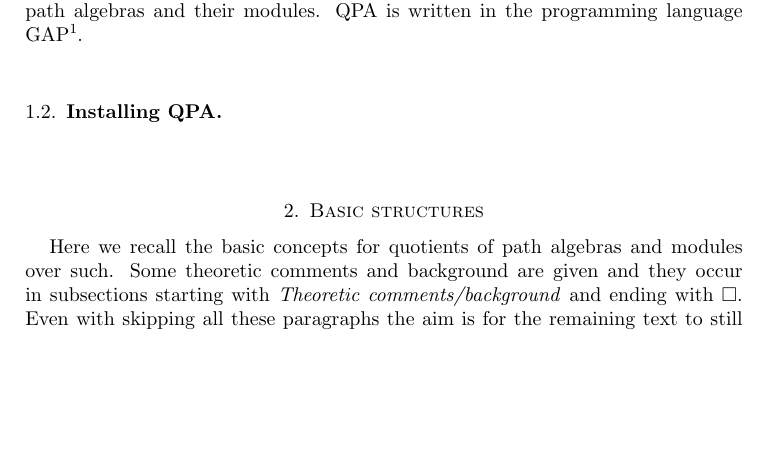
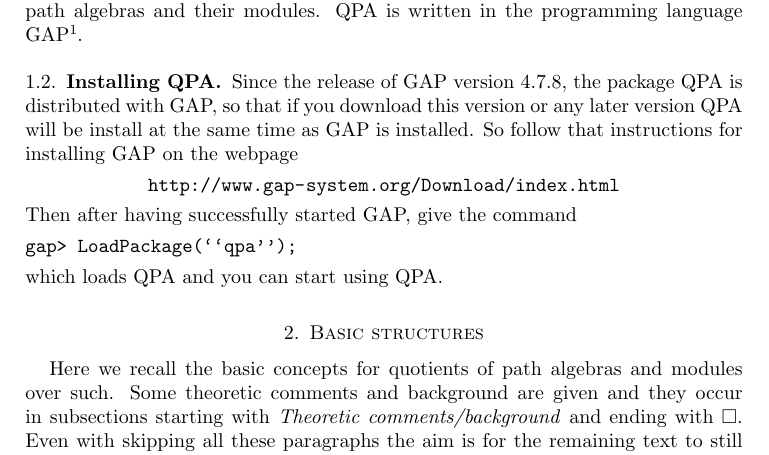
Before and after one commit to gap-packages/qpa, a LaTeX paper (doc/qpa-introduction.tex): part of page 1 of 22, cut so that both start at the same text, the shorter picture padded with empty space. Compiled offline with pdfLaTeX.

Commit message:
Added information about installing QPA in qpa-introduction.tex.:

```diff
--- a/doc/qpa-introduction.tex
+++ b/doc/qpa-introduction.tex
@@ -1,5 +1,5 @@
 \documentclass{amsart}
-\usepackage{amscd,amssymb, enumerate}
+\usepackage{amscd,amssymb, enumerate,url}
 \usepackage[all]{xy}
 \usepackage{showlabels}
 \renewcommand{\mod}{\operatorname{mod}\nolimits}
@@ -142,9 +142,18 @@
 
 
 \subsection{Installing QPA}
-
-
-
+Since the release of GAP version 4.7.8, the package QPA is distributed
+with GAP, so that if you download this version or any later version
+QPA will be install at the same time as GAP is installed.  So follow
+that instructions for installing GAP on the webpage
+\begin{center}
+\url{http://www.gap-system.org/Download/index.html}
+\end{center}
+Then after having successfully started GAP, give the command
+\begin{verbatim}
+gap> LoadPackage(``qpa'');
+\end{verbatim}
+which loads QPA and you can start using QPA.
 
 \section{Basic structures}
 
```
